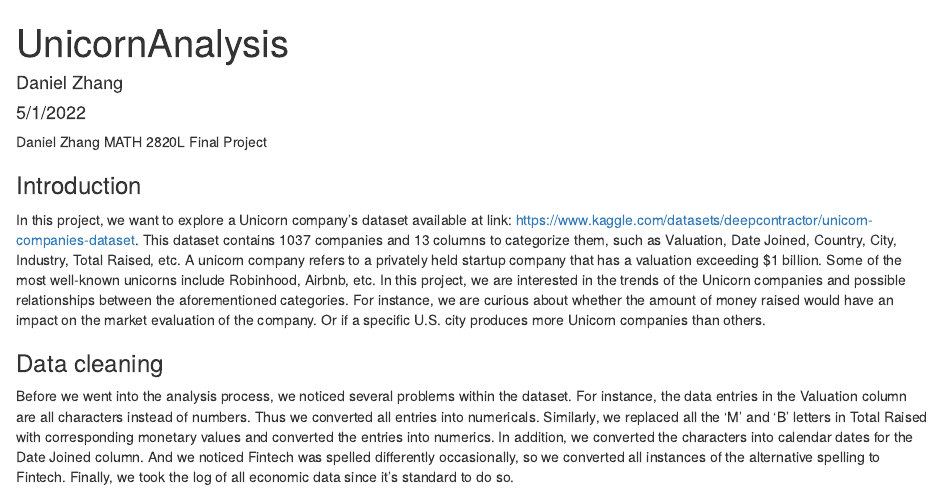
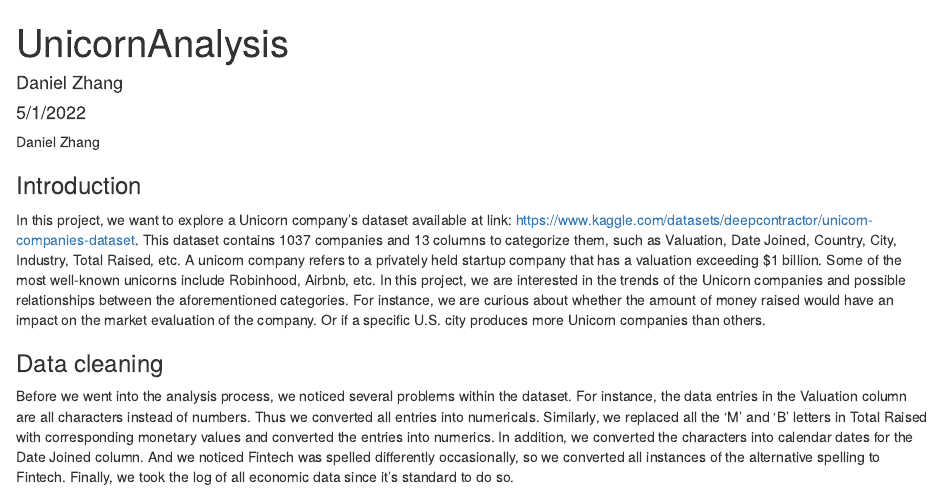
Before and after one commit to d-zg/MATH-2820L-Final, an R Markdown document (UnicornAnalysis.Rmd): the page in a window 1100 px wide, from its top. Rendered offline with R 4.5, knitr and Pandoc, with nearby package versions; some code elsewhere in the file could not run offline.

Commit message:
Update UnicornAnalysis.Rmd

```diff
--- a/UnicornAnalysis.Rmd
+++ b/UnicornAnalysis.Rmd
@@ -6,7 +6,6 @@ output: html_document
 ---
 
 Daniel Zhang
-MATH 2820L Final Project
 
 ### Introduction
 
```
